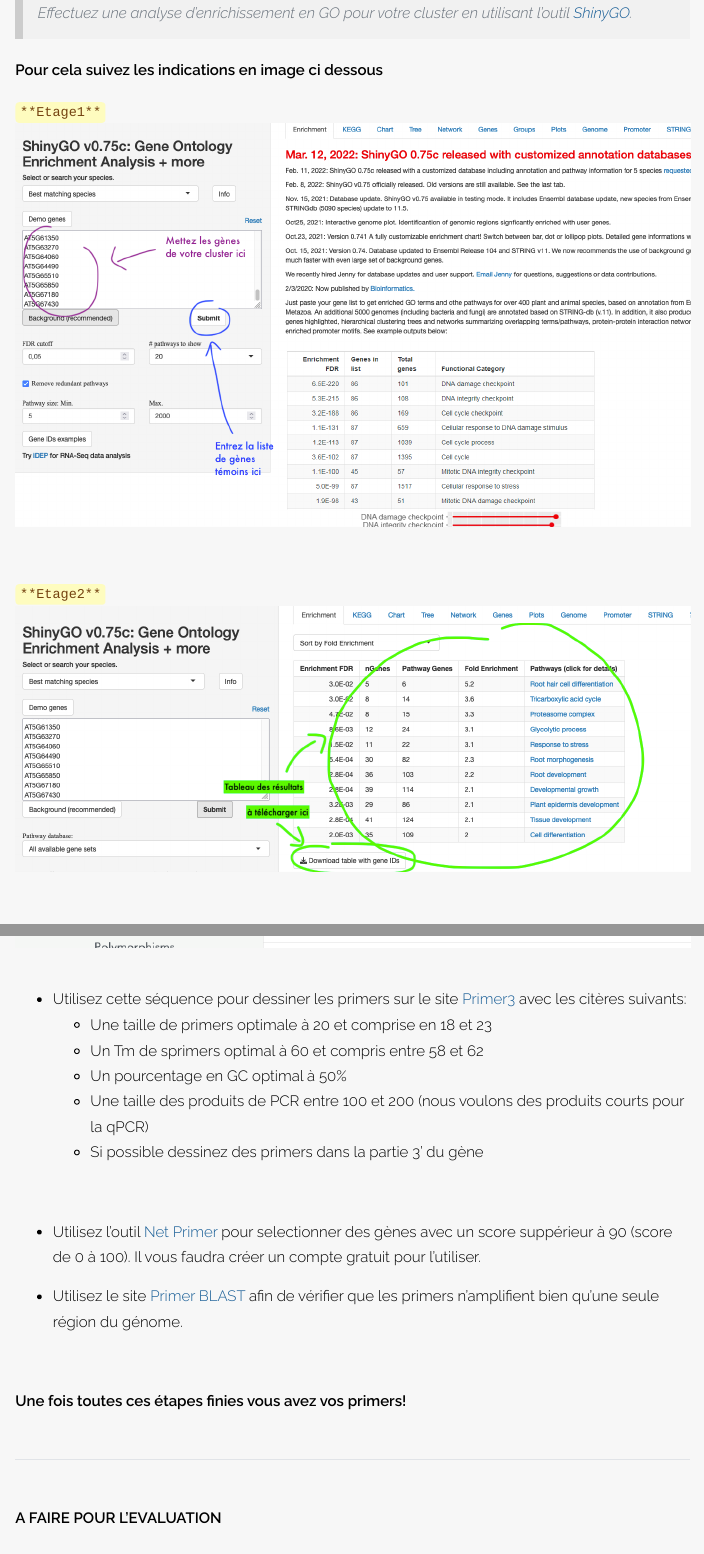
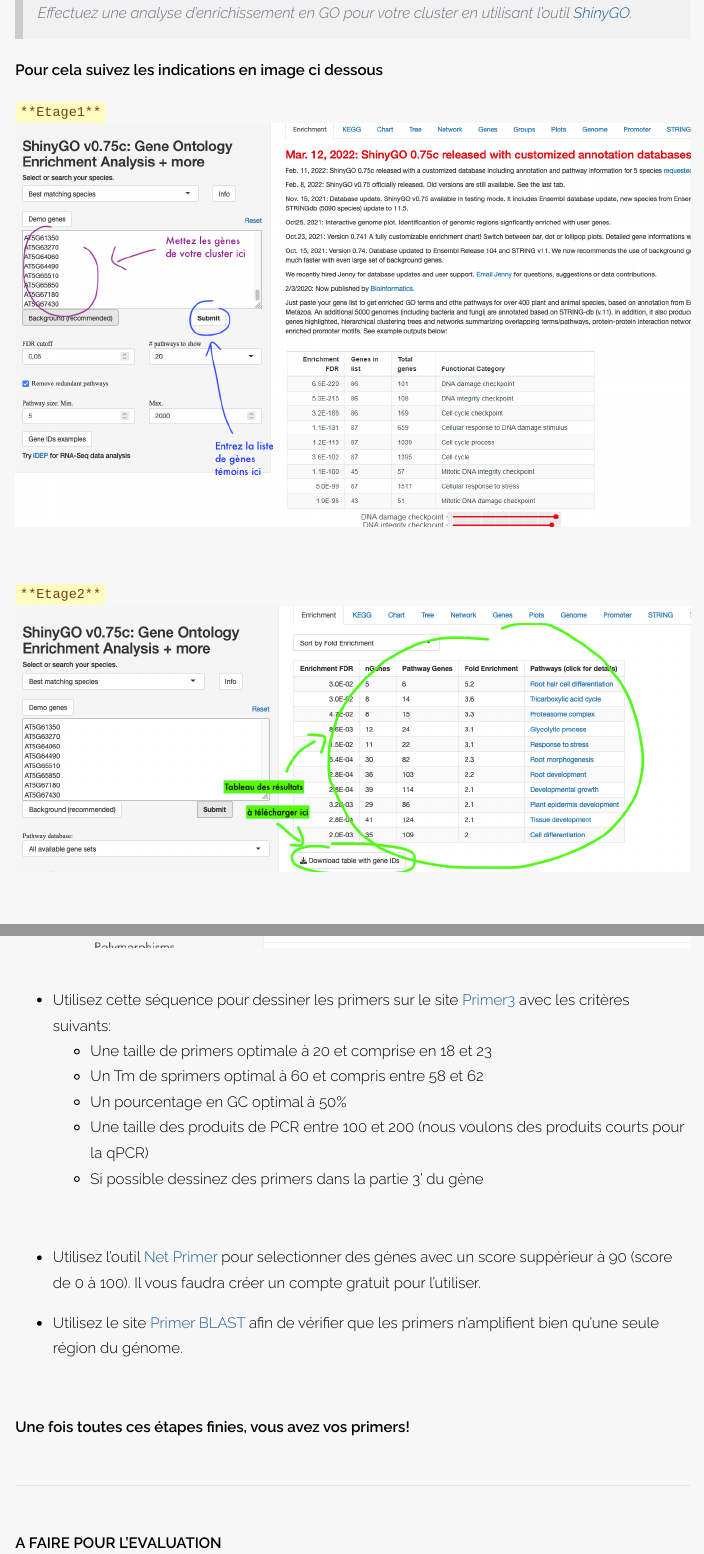
Before and after one commit to scortijo/2024_M2_RNAseq, an R Markdown document (seance4/materiel/Validation_clusters.Rmd): the page in a window 1100 px wide, from 980 px down, and a second part further down, joined at a grey line. The pictures show the output file seance4/materiel/Validation_clusters.html that the author committed with the source, opened offline.

Commit message:
exploration clusters

```diff
--- a/seance4/materiel/Validation_clusters.Rmd
+++ b/seance4/materiel/Validation_clusters.Rmd
@@ -82,7 +82,7 @@
 ![TAIR séquence cDNA](TAIR_cDNA_sequence.png)
 <br>
 
-- Utilisez cette séquence pour dessiner les primers sur le site [Primer3](https://primer3.ut.ee/) avec les citères suivants:
+- Utilisez cette séquence pour dessiner les primers sur le site [Primer3](https://primer3.ut.ee/) avec les critères suivants:
   - Une taille de primers optimale à 20 et comprise en 18 et 23
   - Un Tm de sprimers optimal à 60 et compris entre 58 et 62
   - Un pourcentage en GC optimal à 50%
@@ -97,7 +97,7 @@
 
 <br>
 
-**Une fois toutes ces étapes finies vous avez vos primers!**
+**Une fois toutes ces étapes finies, vous avez vos primers!**
 
 
 
```
Also changed, not shown: seance4/materiel/Validation_clusters.html.
